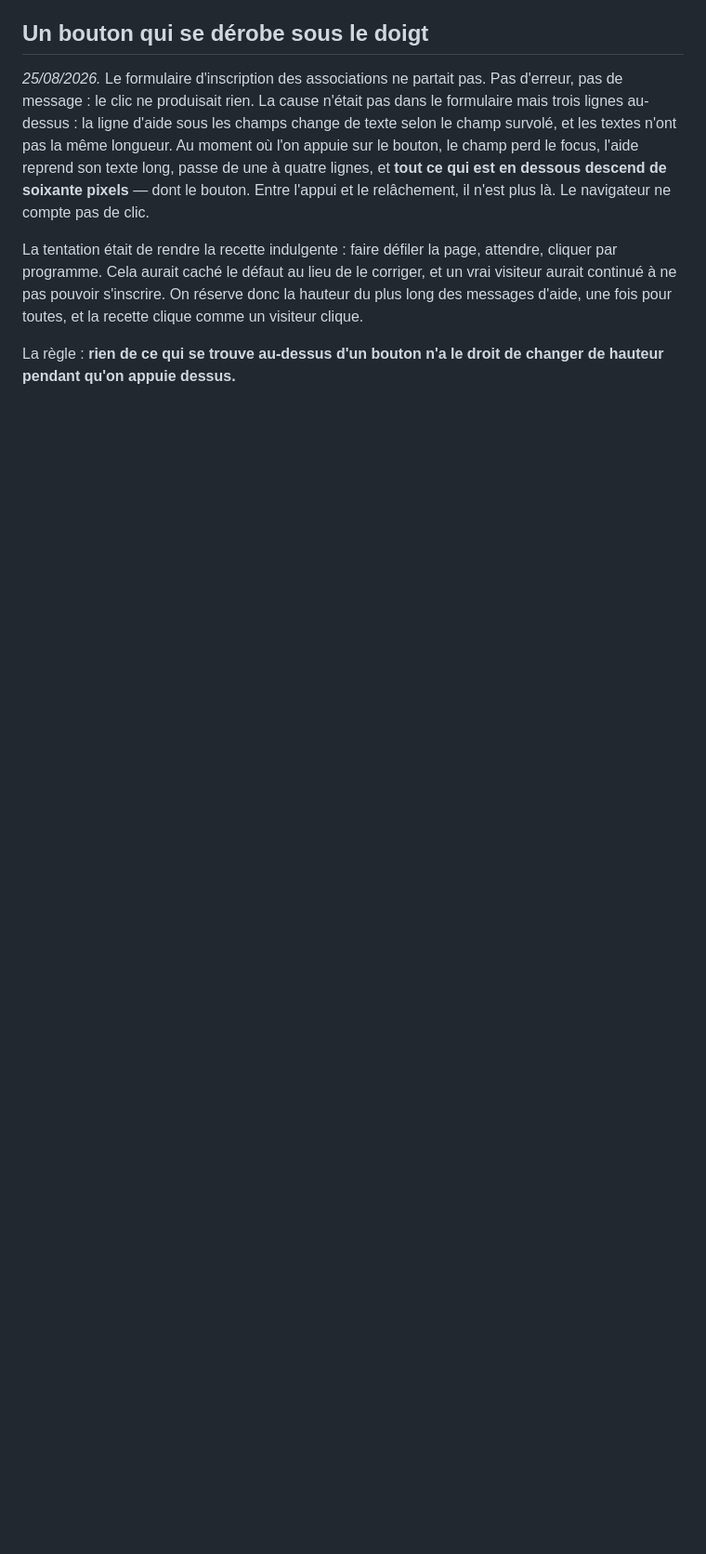
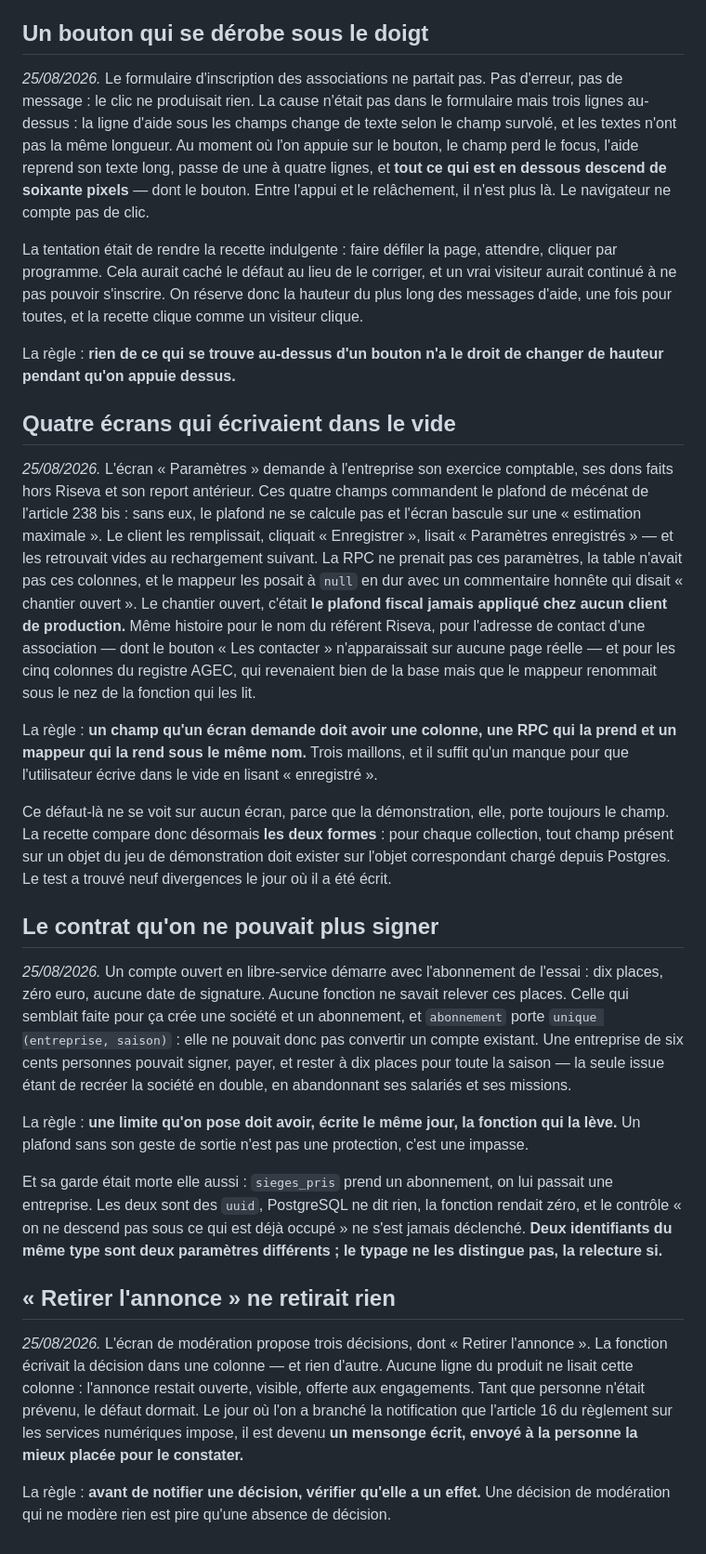
Before and after one commit to yacineRiseva/riseva, a Markdown page: DECISIONS.md, the part around the change. Shown at 93% size. GitHub-like rendering; blank space fills up the shorter version.

Commit message:
Trois chapitres de plus dans DECISIONS

```diff
--- a/DECISIONS.md
+++ b/DECISIONS.md
@@ -324,3 +324,64 @@ et la recette clique comme un visiteur clique.
 
 La règle : **rien de ce qui se trouve au-dessus d'un bouton n'a le droit de
 changer de hauteur pendant qu'on appuie dessus.**
+
+## Quatre écrans qui écrivaient dans le vide
+
+*25/08/2026.* L'écran « Paramètres » demande à l'entreprise son exercice
+comptable, ses dons faits hors Riseva et son report antérieur. Ces quatre
+champs commandent le plafond de mécénat de l'article 238 bis : sans eux, le
+plafond ne se calcule pas et l'écran bascule sur une « estimation maximale ». Le
+client les remplissait, cliquait « Enregistrer », lisait « Paramètres
+enregistrés » — et les retrouvait vides au rechargement suivant. La RPC ne
+prenait pas ces paramètres, la table n'avait pas ces colonnes, et le mappeur les
+posait à `null` en dur avec un commentaire honnête qui disait « chantier
+ouvert ». Le chantier ouvert, c'était **le plafond fiscal jamais appliqué chez
+aucun client de production.** Même histoire pour le nom du référent Riseva, pour
+l'adresse de contact d'une association — dont le bouton « Les contacter »
+n'apparaissait sur aucune page réelle — et pour les cinq colonnes du registre
+AGEC, qui revenaient bien de la base mais que le mappeur renommait sous le nez
+de la fonction qui les lit.
+
+La règle : **un champ qu'un écran demande doit avoir une colonne, une RPC qui la
+prend et un mappeur qui la rend sous le même nom.** Trois maillons, et il suffit
+qu'un manque pour que l'utilisateur écrive dans le vide en lisant « enregistré ».
+
+Ce défaut-là ne se voit sur aucun écran, parce que la démonstration, elle, porte
+toujours le champ. La recette compare donc désormais **les deux formes** : pour
+chaque collection, tout champ présent sur un objet du jeu de démonstration doit
+exister sur l'objet correspondant chargé depuis Postgres. Le test a trouvé neuf
+divergences le jour où il a été écrit.
+
+## Le contrat qu'on ne pouvait plus signer
+
+*25/08/2026.* Un compte ouvert en libre-service démarre avec l'abonnement de
+l'essai : dix places, zéro euro, aucune date de signature. Aucune fonction ne
+savait relever ces places. Celle qui semblait faite pour ça crée une société et
+un abonnement, et `abonnement` porte `unique (entreprise, saison)` : elle ne
+pouvait donc pas convertir un compte existant. Une entreprise de six cents
+personnes pouvait signer, payer, et rester à dix places pour toute la saison —
+la seule issue étant de recréer la société en double, en abandonnant ses
+salariés et ses missions.
+
+La règle : **une limite qu'on pose doit avoir, écrite le même jour, la fonction
+qui la lève.** Un plafond sans son geste de sortie n'est pas une protection,
+c'est une impasse.
+
+Et sa garde était morte elle aussi : `sieges_pris` prend un abonnement, on lui
+passait une entreprise. Les deux sont des `uuid`, PostgreSQL ne dit rien, la
+fonction rendait zéro, et le contrôle « on ne descend pas sous ce qui est déjà
+occupé » ne s'est jamais déclenché. **Deux identifiants du même type sont deux
+paramètres différents ; le typage ne les distingue pas, la relecture si.**
+
+## « Retirer l'annonce » ne retirait rien
+
+*25/08/2026.* L'écran de modération propose trois décisions, dont « Retirer
+l'annonce ». La fonction écrivait la décision dans une colonne — et rien d'autre.
+Aucune ligne du produit ne lisait cette colonne : l'annonce restait ouverte,
+visible, offerte aux engagements. Tant que personne n'était prévenu, le défaut
+dormait. Le jour où l'on a branché la notification que l'article 16 du règlement
+sur les services numériques impose, il est devenu **un mensonge écrit, envoyé à
+la personne la mieux placée pour le constater.**
+
+La règle : **avant de notifier une décision, vérifier qu'elle a un effet.** Une
+décision de modération qui ne modère rien est pire qu'une absence de décision.
```
